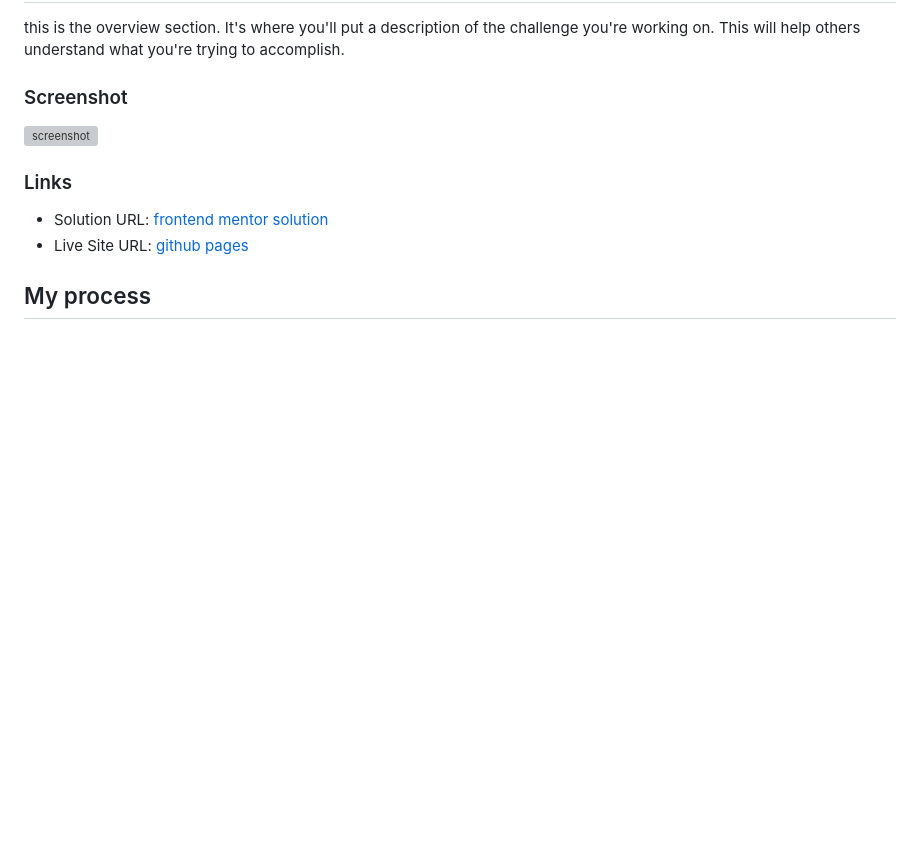
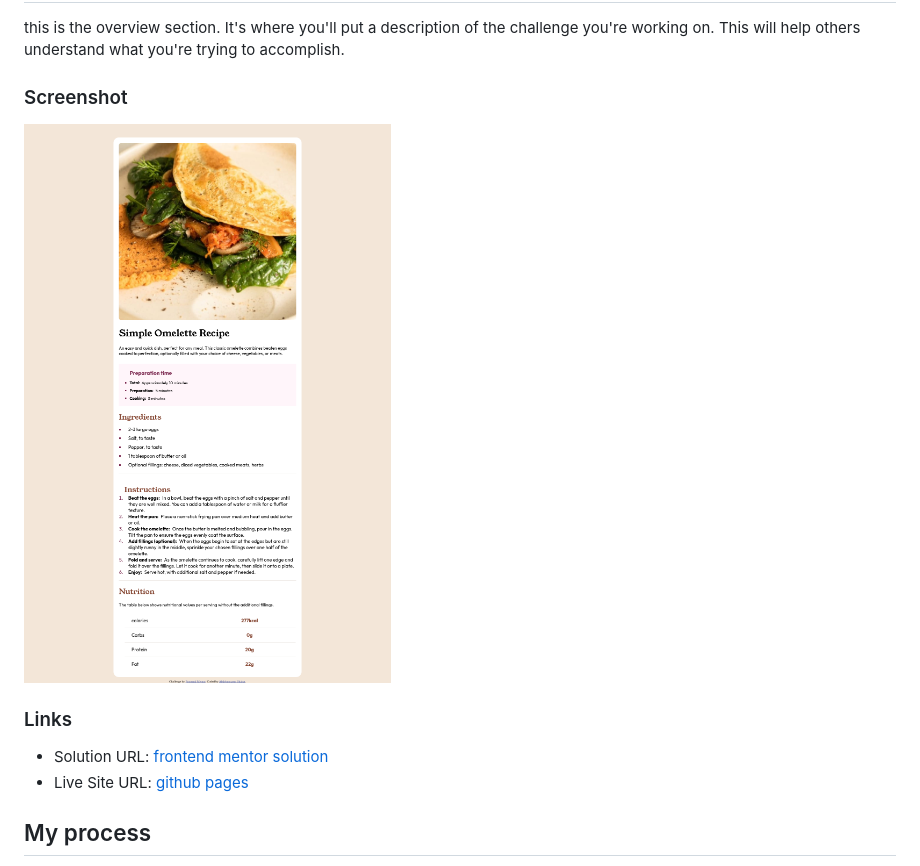
Before and after one commit to coder-abdo/frontend-mentor-recipe-challenge, a Markdown page: README.md, the part around the change printed below. GitHub-like rendering; blank space fills up the shorter version; grey boxes are pictures that could not be loaded.

```diff
--- a/README.md
+++ b/README.md
@@ -22,7 +22,7 @@ this is the overview section. It's where you'll put a description of the challen
 
 ### Screenshot
 
-![screenshot](./assets/screenshot.png)
+![screenshot](./assets/images/screenshot.png)
 
 ### Links
 
```
Also changed, not shown: other parts of README.md (+2 -2 lines).
